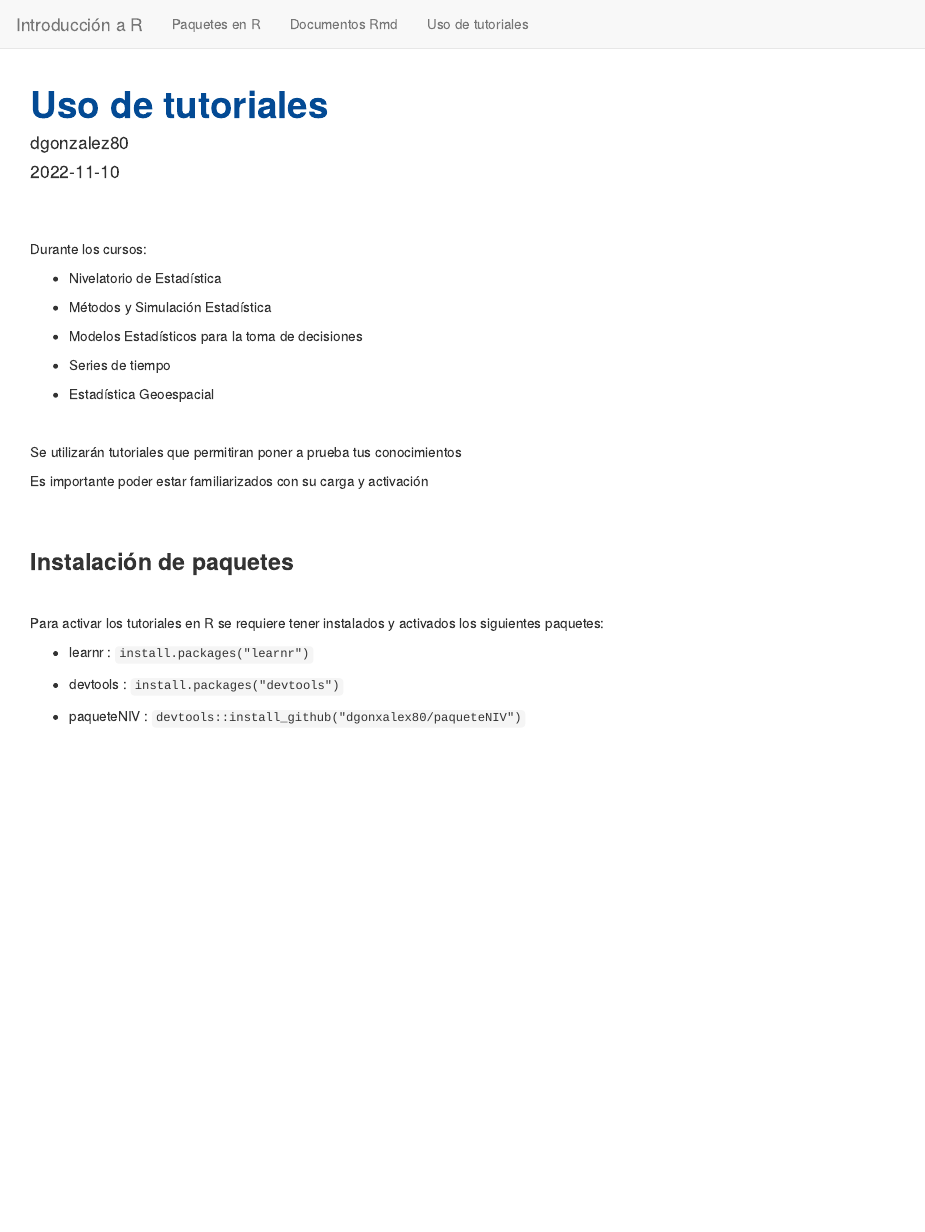
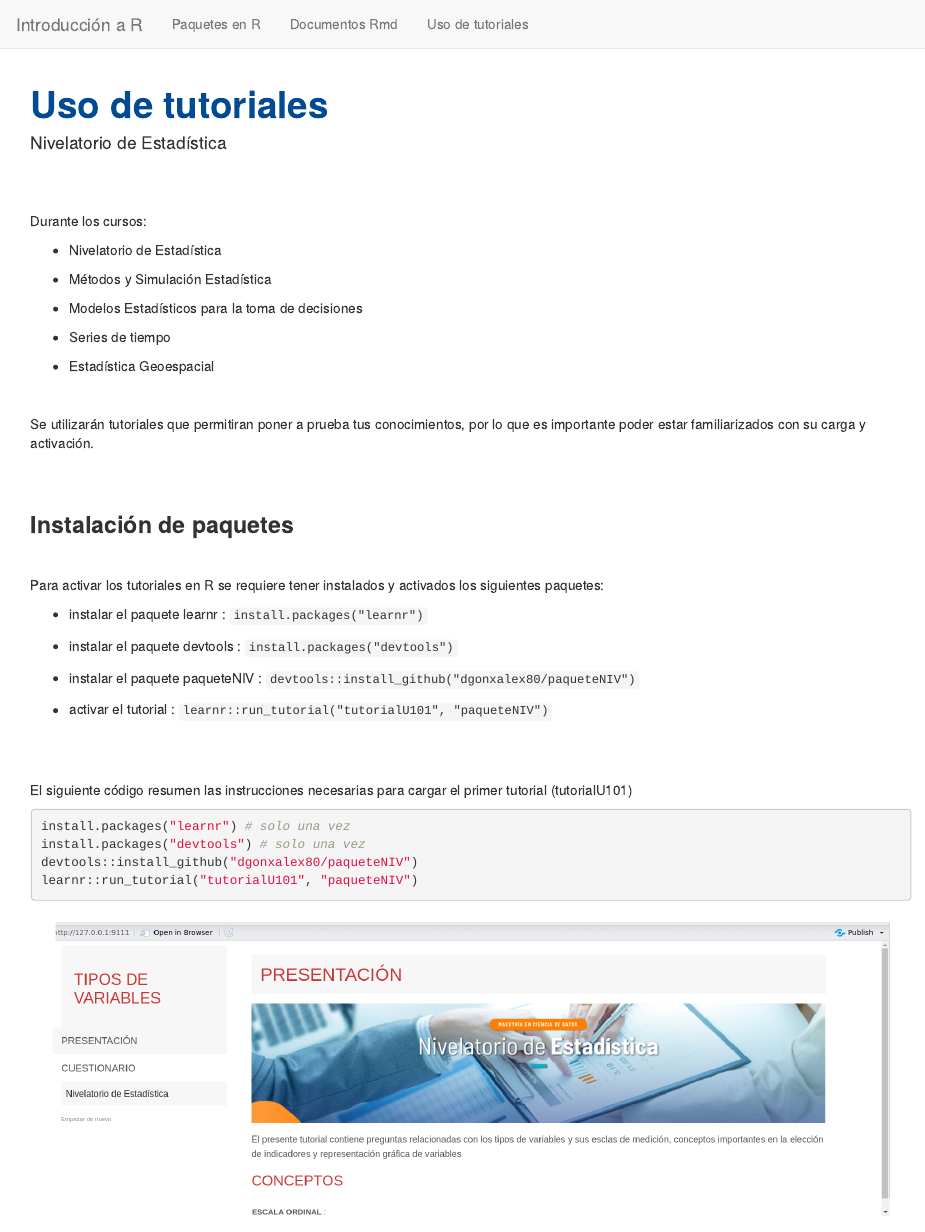
Before and after one commit to dgonxalex80/nivelatorioEST3, an R Markdown document (recurso104.Rmd): the page in a window 1100 px wide, from its top. Rendered offline with R 4.5, knitr and Pandoc, with nearby package versions.

Commit message:
ajustes recursos104.Rmd tutoriales

````diff
--- a/recurso104.Rmd
+++ b/recurso104.Rmd
@@ -1,7 +1,6 @@
 ---
 title: <span style="color:#034a94"> **Uso de tutoriales**</span>
-author: "dgonzalez80"
-date: "2022-11-10"
+author: "Nivelatorio de Estadística"
 output: html_document
 ---
 
@@ -25,9 +24,9 @@ Durante los cursos:
 
 <br/>
 
-Se utilizarán tutoriales que permitiran poner a prueba tus conocimientos
+Se utilizarán tutoriales que permitiran poner a prueba tus conocimientos, por lo que es importante poder estar familiarizados con su carga y activación.
 
-Es importante poder estar familiarizados con su carga y activación
+
 
 <br/><br/>
 
@@ -37,11 +36,26 @@ Es importante poder estar familiarizados con su carga y activación
 
 Para activar los tutoriales en R se requiere tener instalados  y activados los siguientes paquetes:
 
-* learnr   : `install.packages("learnr")`
+* instalar el paquete learnr   : `install.packages("learnr")`
 
-* devtools : `install.packages("devtools")`
+* instalar el paquete devtools : `install.packages("devtools")`
 
-* paqueteNIV : `devtools::install_github("dgonxalex80/paqueteNIV")`
+* instalar el paquete paqueteNIV : `devtools::install_github("dgonxalex80/paqueteNIV")`
+
+* activar el tutorial : `learnr::run_tutorial("tutorialU101", "paqueteNIV")`
+
+<br/><br/>
+
+El siguiente código resumen las instrucciones necesarias para cargar el primer tutorial (tutorialU101)
+
+```{r, eval=FALSE}
+install.packages("learnr") # solo una vez
+install.packages("devtools") # solo una vez
+devtools::install_github("dgonxalex80/paqueteNIV")
+learnr::run_tutorial("tutorialU101", "paqueteNIV")
+```
 
 
-<br/><br/>
+```{r, echo=FALSE, out.width="100%", fig.align = "center"}
+knitr::include_graphics("img/Rmd5.png")
+```
````
Also changed, not shown: index.Rmd (+0 -1 lines), recurso103.Rmd (+17 -5 lines), img/Rmd4.png (added), img/Rmd5.png (added), img/libro1.png (added), img/libro2.png (added), 11 other files.
